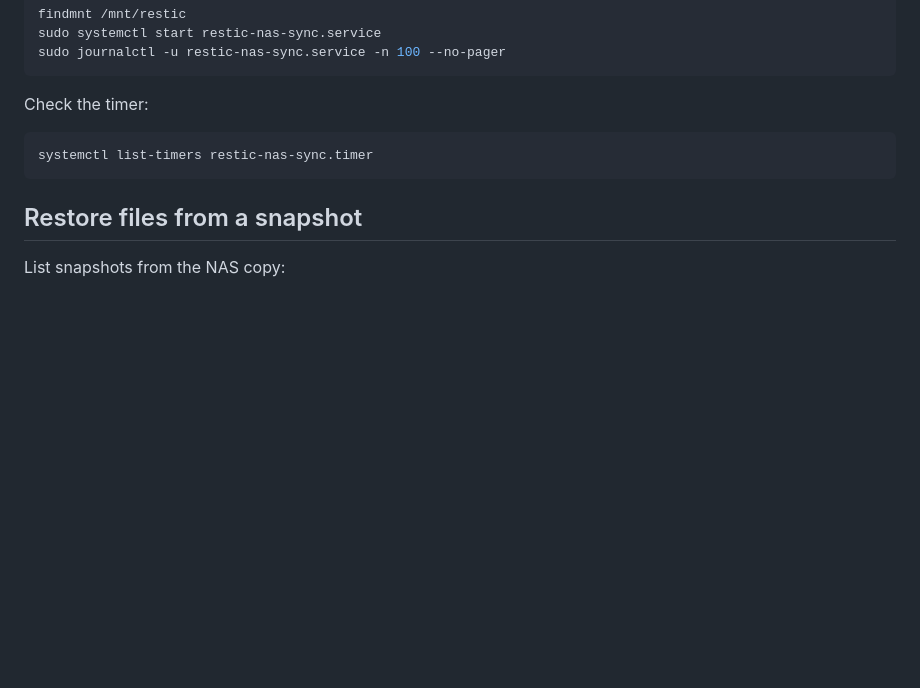
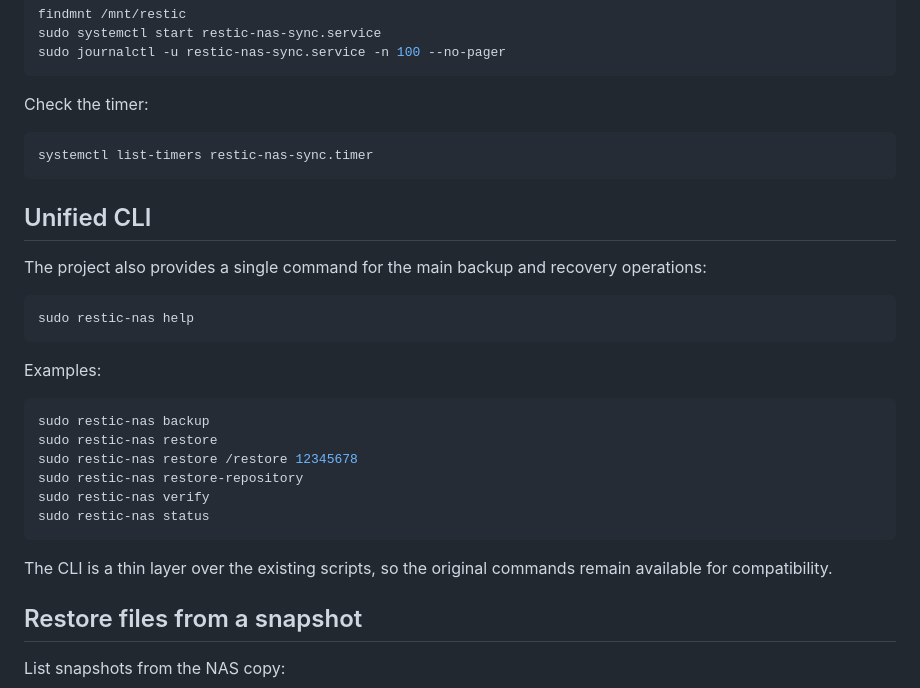
Before and after one commit to AnARCHIS12/restic-nas-backup, a Markdown page: README.md, the part around the change. GitHub-like rendering; blank space fills up the shorter version.

Commit message:
Document unified restic-nas CLI

````diff
--- a/README.md
+++ b/README.md
@@ -125,6 +125,27 @@ Check the timer:
 systemctl list-timers restic-nas-sync.timer
 ```
 
+## Unified CLI
+
+The project also provides a single command for the main backup and recovery operations:
+
+```bash
+sudo restic-nas help
+```
+
+Examples:
+
+```bash
+sudo restic-nas backup
+sudo restic-nas restore
+sudo restic-nas restore /restore 12345678
+sudo restic-nas restore-repository
+sudo restic-nas verify
+sudo restic-nas status
+```
+
+The CLI is a thin layer over the existing scripts, so the original commands remain available for compatibility.
+
 ## Restore files from a snapshot
 
 List snapshots from the NAS copy:
````
